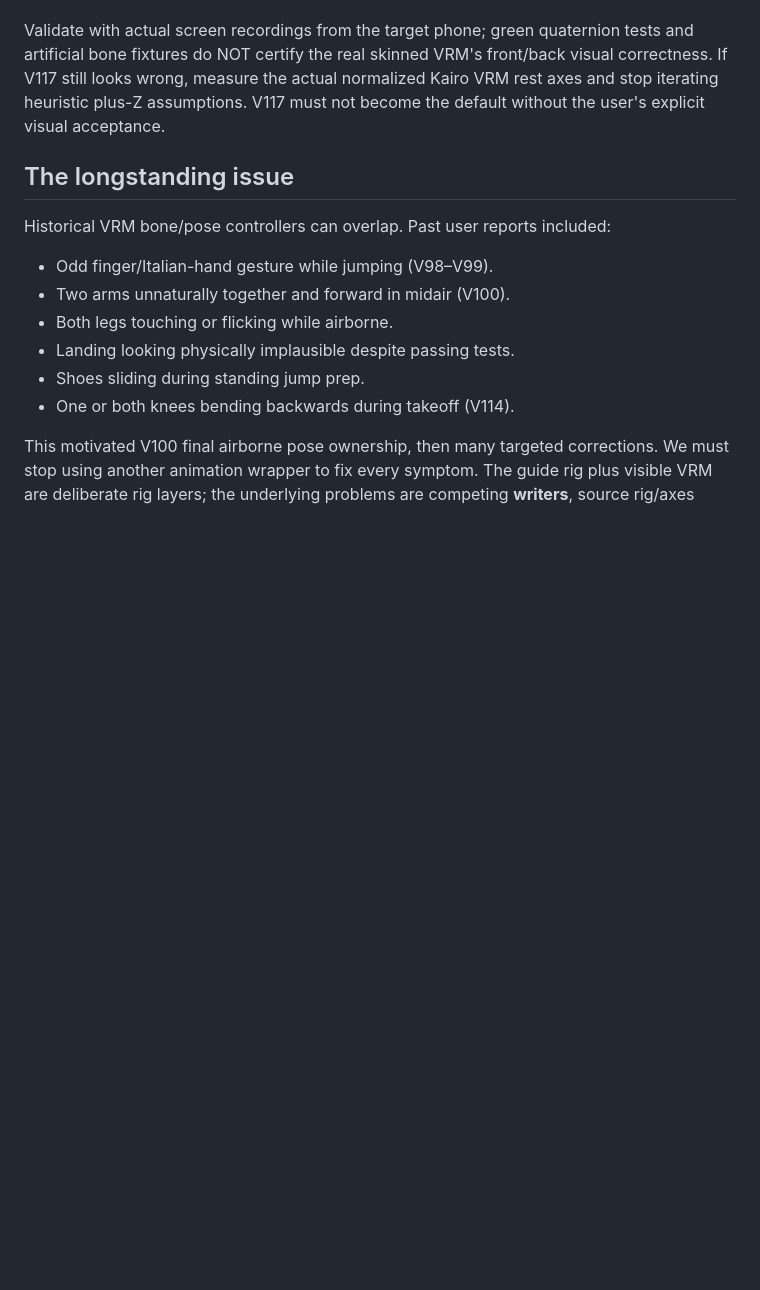
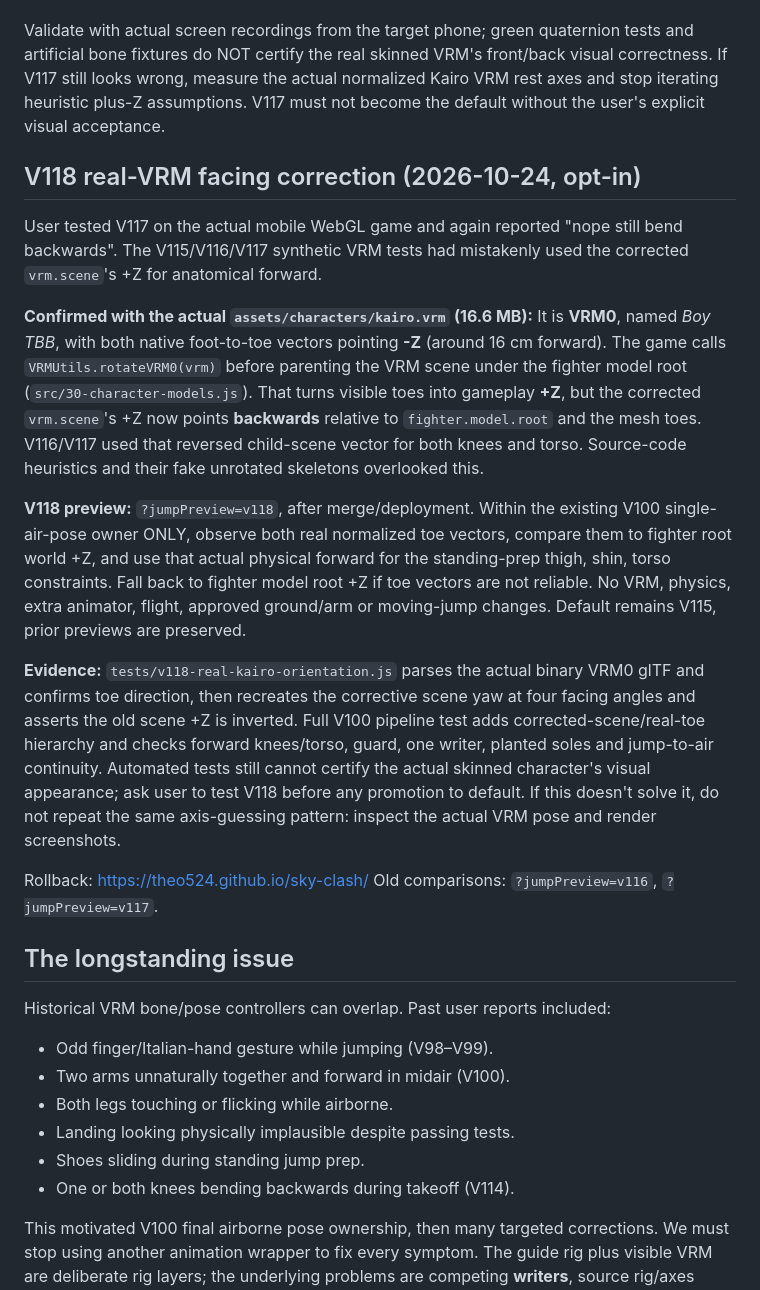
Before and after one commit to Theo524/sky-clash, a Markdown page: docs/PROJECT-CONTEXT.md, the part around the change. Drawn GitHub-style; blank space fills up the shorter version.

Commit message:
Record actual Kairo VRM0 toe-forward evidence and source of backwards V116/V117 bends

```diff
--- a/docs/PROJECT-CONTEXT.md
+++ b/docs/PROJECT-CONTEXT.md
@@ -132,6 +132,43 @@ measure the actual normalized Kairo VRM rest axes and stop iterating
 heuristic plus-Z assumptions. V117 must not become the default without
 the user's explicit visual acceptance.
 
+## V118 real-VRM facing correction (2026-10-24, opt-in)
+
+User tested V117 on the actual mobile WebGL game and again reported
+"nope still bend backwards". The V115/V116/V117 synthetic VRM tests had
+mistakenly used the corrected `vrm.scene`'s +Z for anatomical forward.
+
+**Confirmed with the actual `assets/characters/kairo.vrm` (16.6 MB):**
+It is **VRM0**, named *Boy TBB*, with both native foot-to-toe vectors
+pointing **-Z** (around 16 cm forward). The game calls
+`VRMUtils.rotateVRM0(vrm)` before parenting the VRM scene under the
+fighter model root (`src/30-character-models.js`). That turns visible
+toes into gameplay **+Z**, but the corrected `vrm.scene`'s +Z now points
+**backwards** relative to `fighter.model.root` and the mesh toes.
+V116/V117 used that reversed child-scene vector for both knees and torso.
+Source-code heuristics and their fake unrotated skeletons overlooked this.
+
+**V118 preview:** `?jumpPreview=v118`, after merge/deployment.
+Within the existing V100 single-air-pose owner ONLY, observe both real
+normalized toe vectors, compare them to fighter root world +Z, and use
+that actual physical forward for the standing-prep thigh, shin, torso
+constraints. Fall back to fighter model root +Z if toe vectors are not
+reliable. No VRM, physics, extra animator, flight, approved ground/arm or
+moving-jump changes. Default remains V115, prior previews are preserved.
+
+**Evidence:** `tests/v118-real-kairo-orientation.js` parses the actual
+binary VRM0 glTF and confirms toe direction, then recreates the corrective
+scene yaw at four facing angles and asserts the old scene +Z is inverted.
+Full V100 pipeline test adds corrected-scene/real-toe hierarchy and
+checks forward knees/torso, guard, one writer, planted soles and
+jump-to-air continuity. Automated tests still cannot certify the actual
+skinned character's visual appearance; ask user to test V118 before any
+promotion to default. If this doesn't solve it, do not repeat the same
+axis-guessing pattern: inspect the actual VRM pose and render screenshots.
+
+Rollback: https://theo524.github.io/sky-clash/
+Old comparisons: `?jumpPreview=v116`, `?jumpPreview=v117`.
+
 ## The longstanding issue
 
 Historical VRM bone/pose controllers can overlap. Past user reports included:
```
